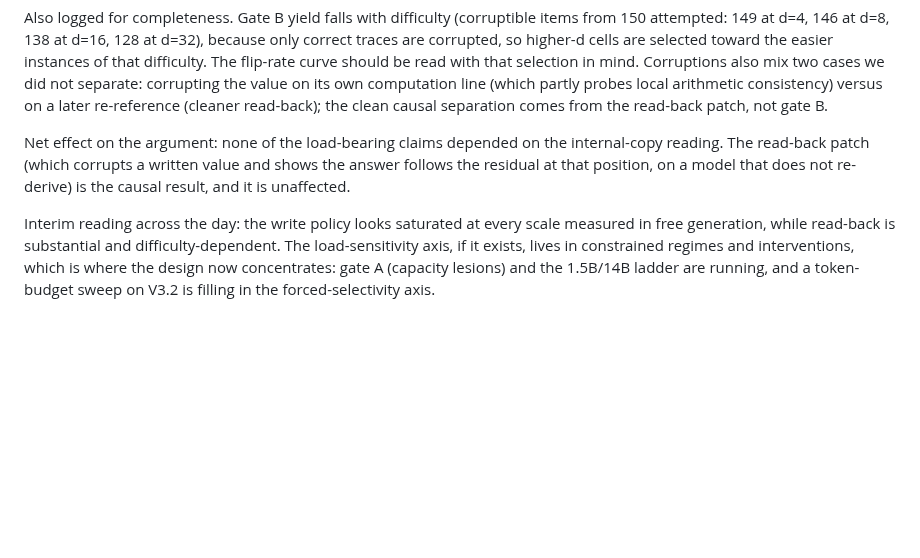
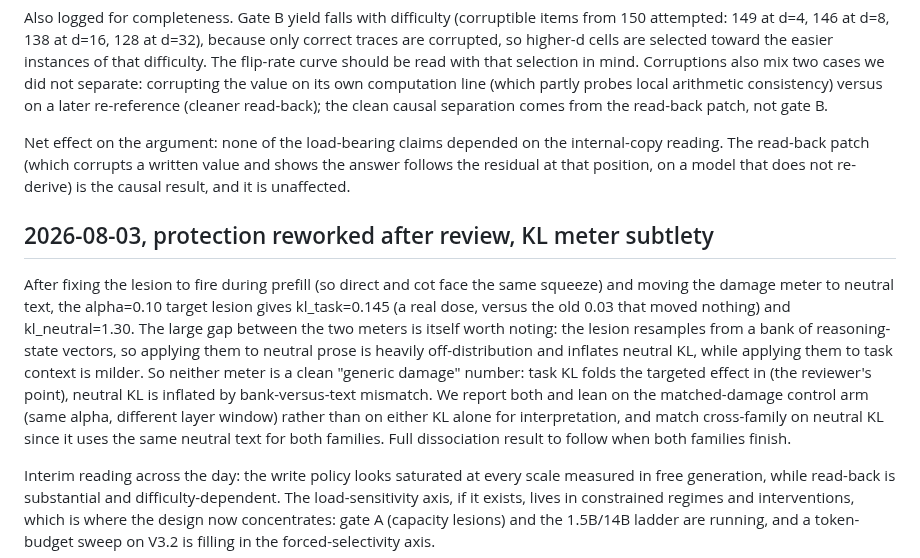
Before and after one commit to lijuliana/CS2881R-HW0, a Markdown page: notes/results-log.md, the part around the change. Drawn GitHub-style; blank space fills up the shorter version.

Commit message:
log protection KL meter subtlety (task vs neutral, bank/text mismatch); lean on matched control arm

```diff
--- a/notes/results-log.md
+++ b/notes/results-log.md
@@ -96,4 +96,8 @@ Also logged for completeness. Gate B yield falls with difficulty (corruptible it
 
 Net effect on the argument: none of the load-bearing claims depended on the internal-copy reading. The read-back patch (which corrupts a written value and shows the answer follows the residual at that position, on a model that does not re-derive) is the causal result, and it is unaffected.
 
+## 2026-08-03, protection reworked after review, KL meter subtlety
+
+After fixing the lesion to fire during prefill (so direct and cot face the same squeeze) and moving the damage meter to neutral text, the alpha=0.10 target lesion gives kl_task=0.145 (a real dose, versus the old 0.03 that moved nothing) and kl_neutral=1.30. The large gap between the two meters is itself worth noting: the lesion resamples from a bank of reasoning-state vectors, so applying them to neutral prose is heavily off-distribution and inflates neutral KL, while applying them to task context is milder. So neither meter is a clean "generic damage" number: task KL folds the targeted effect in (the reviewer's point), neutral KL is inflated by bank-versus-text mismatch. We report both and lean on the matched-damage control arm (same alpha, different layer window) rather than on either KL alone for interpretation, and match cross-family on neutral KL since it uses the same neutral text for both families. Full dissociation result to follow when both families finish.
+
 Interim reading across the day: the write policy looks saturated at every scale measured in free generation, while read-back is substantial and difficulty-dependent. The load-sensitivity axis, if it exists, lives in constrained regimes and interventions, which is where the design now concentrates: gate A (capacity lesions) and the 1.5B/14B ladder are running, and a token-budget sweep on V3.2 is filling in the forced-selectivity axis.
```
